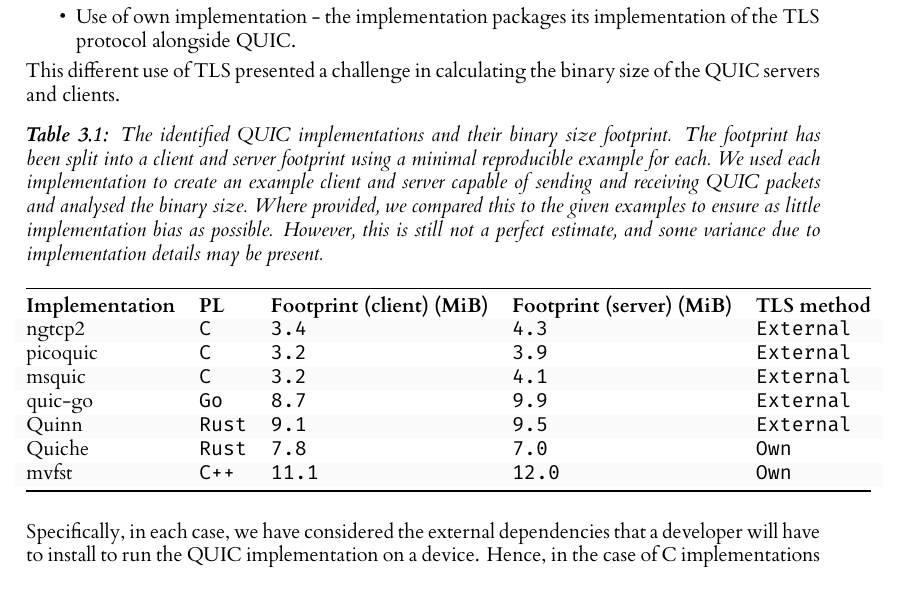
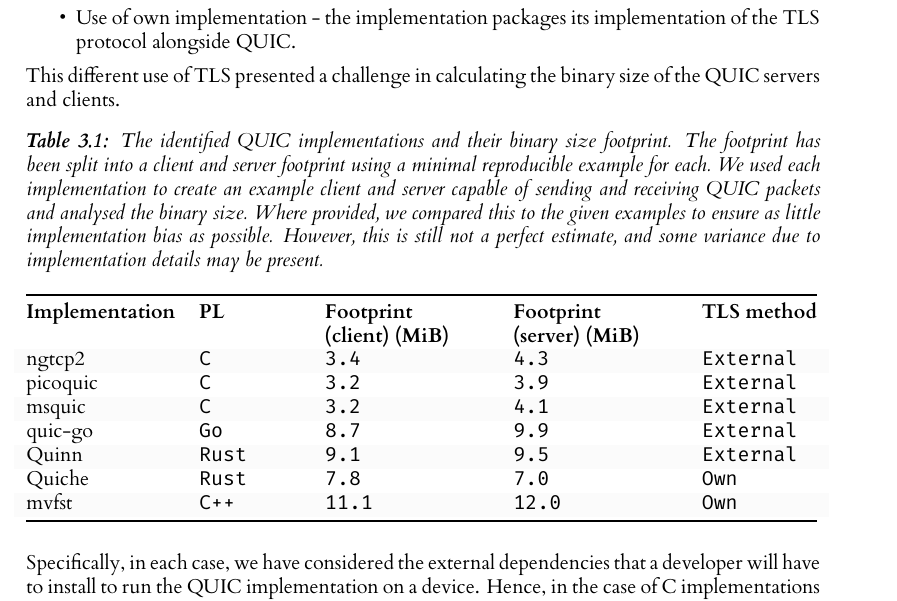
Before and after one commit to Apolexian/level-four-dissertation, a LaTeX thesis (l4proj.tex, which reads chapters/libs/quic_impls.tex): part of page 18 of 50, cut so that both start at the same text. Compiled offline with XeLaTeX.

Commit message:
fix table width

```diff
--- a/chapters/libs/quic_impls.tex
+++ b/chapters/libs/quic_impls.tex
@@ -28,9 +28,10 @@
     \caption{The identified QUIC implementations and their binary size footprint. The footprint has been split into a client and server footprint using a minimal reproducible example for each. We used each implementation to create an example client and server capable of sending and receiving QUIC packets and analysed the binary size. Where provided, we compared this to the given examples to ensure as little implementation bias as possible. However, this is still not a perfect estimate, and some variance due to implementation details may be present.}\label{tab:quics}
     %\tt
     \rowcolors{2}{}{gray!3}
-    \begin{tabular}{@{}lllll@{}}
+    \begin{tabular}{@{}lp{18mm}p{29mm}p{29mm}l@{}}
         \toprule
-        \textbf{Implementation} & \textbf{PL}   & \textbf{Footprint (client) (MiB)} & \textbf{Footprint (server) (MiB)} & \textbf{TLS method} \\
+        \textbf{Implementation} & \textbf{PL}   & \textbf{Footprint \newline (client) (MiB)} & \textbf{Footprint
+    \newline(server) (MiB)} & \textbf{TLS method} \\
         ngtcp2                  & \texttt{C}    & \texttt{3.4}                      & \texttt{4.3}                      & \texttt{External}   \\
         picoquic                & \texttt{C}    & \texttt{3.2}                      & \texttt{3.9}                      & \texttt{External}   \\
         msquic                  & \texttt{C}    & \texttt{3.2}                      & \texttt{4.1}                      & \texttt{External}   \\
```
Also changed, not shown: l4proj.pdf.
